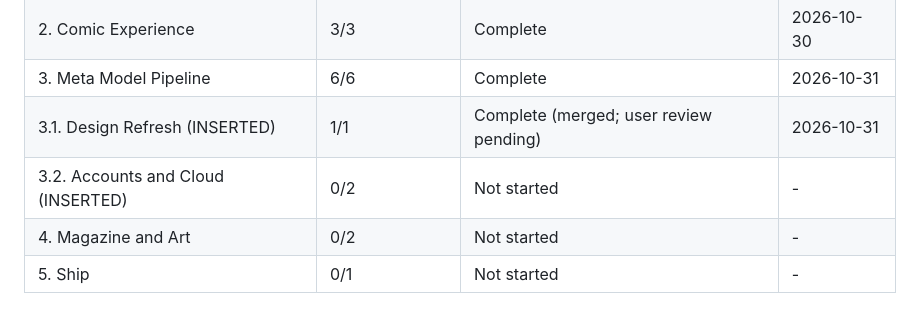
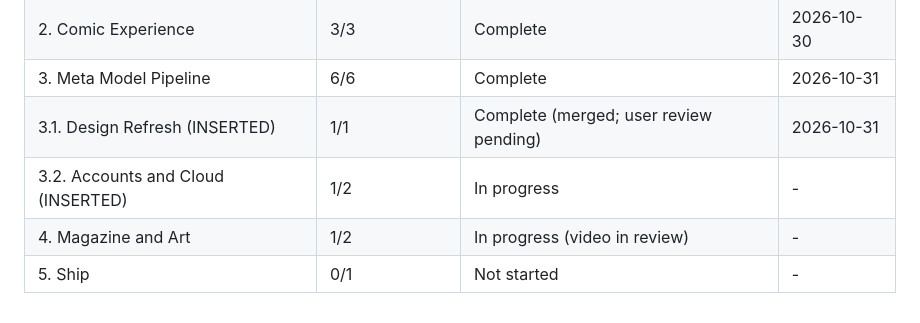
Before and after one commit to khalidstark/comimo, a Markdown page: .planning/ROADMAP.md, the part around one of its changes. GitHub-like rendering.

Commit message:
docs: record magazine and accounts merges

```diff
--- a/.planning/ROADMAP.md
+++ b/.planning/ROADMAP.md
@@ -109,6 +109,6 @@ Phases execute in numeric order: 1 → 2 → 3 → 4 → 5
 | 2. Comic Experience | 3/3 | Complete | 2026-10-30 |
 | 3. Meta Model Pipeline | 6/6 | Complete | 2026-10-31 |
 | 3.1. Design Refresh (INSERTED) | 1/1 | Complete (merged; user review pending) | 2026-10-31 |
-| 3.2. Accounts and Cloud (INSERTED) | 0/2 | Not started | - |
-| 4. Magazine and Art | 0/2 | Not started | - |
+| 3.2. Accounts and Cloud (INSERTED) | 1/2 | In progress | - |
+| 4. Magazine and Art | 1/2 | In progress (video in review) | - |
 | 5. Ship | 0/1 | Not started | - |
```
Also changed, not shown: other parts of .planning/ROADMAP.md (+2 -2 lines), .planning/STATE.md (+4 -4 lines).
